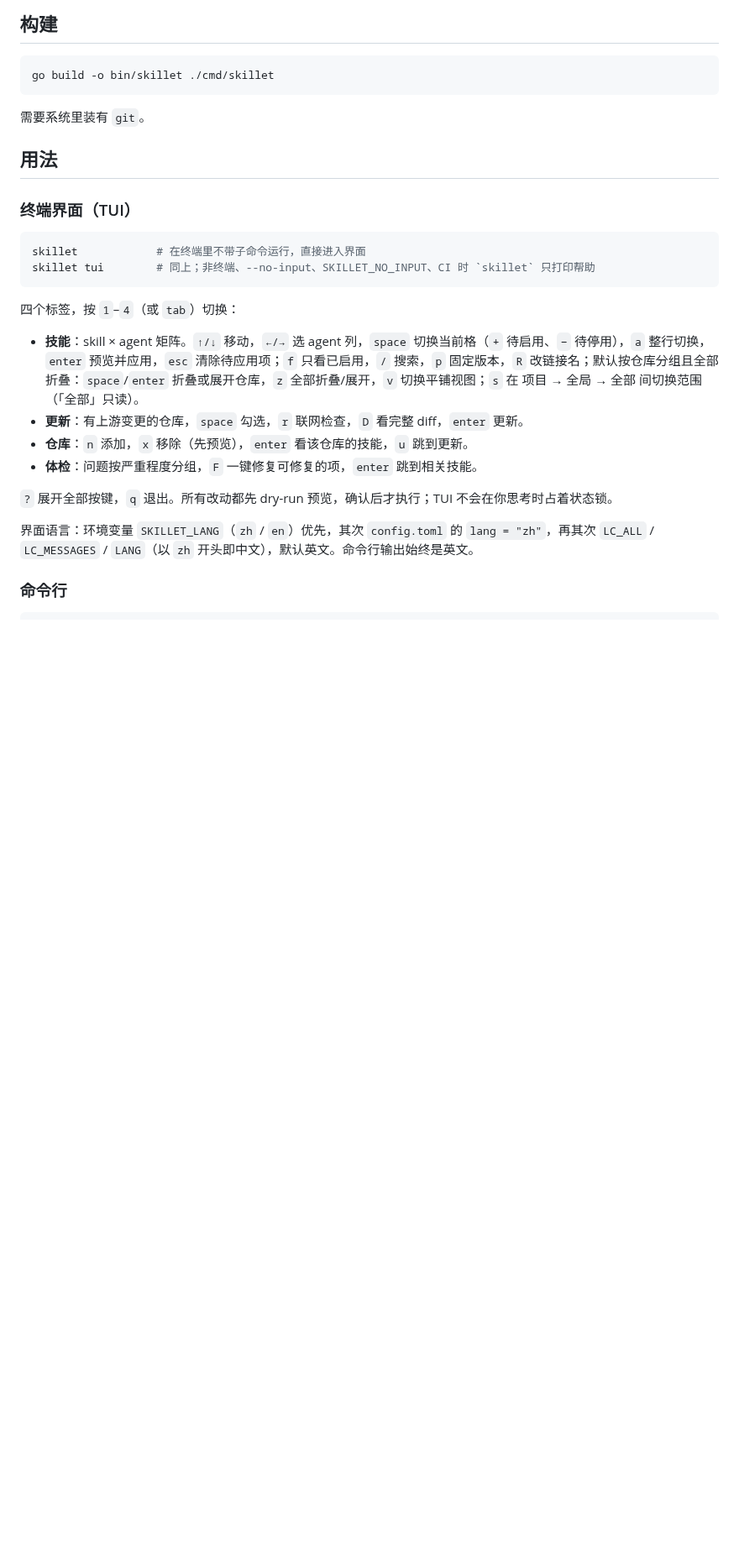
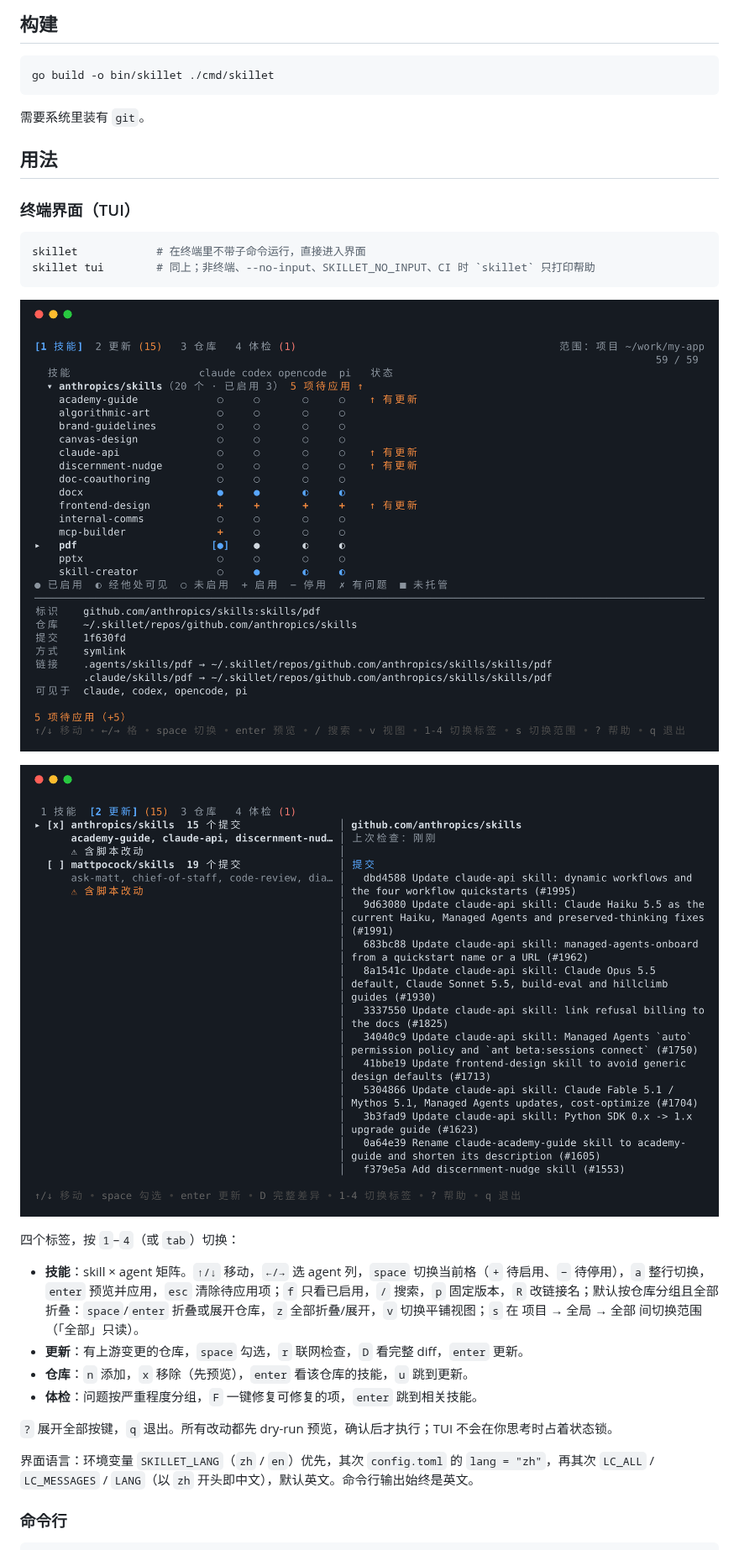
Before and after one commit to finalsatan/skill-manager, a Markdown page: README.zh-CN.md, the part around the change. Shown at 84% size. Rendered like a GitHub page; pictures changed too: docs/images/tui-skills-zh.png (added), docs/images/tui-updates-zh.png (added); blank space fills up the shorter version.

````diff
--- a/README.zh-CN.md
+++ b/README.zh-CN.md
@@ -22,6 +22,10 @@ go build -o bin/skillet ./cmd/skillet
 skillet            # 在终端里不带子命令运行，直接进入界面
 skillet tui        # 同上；非终端、--no-input、SKILLET_NO_INPUT、CI 时 `skillet` 只打印帮助
 ```
+
+![技能标签：skill × agent 矩阵与待应用的改动](docs/images/tui-skills-zh.png)
+
+![更新标签：更新前审阅上游提交](docs/images/tui-updates-zh.png)
 
 四个标签，按 `1`–`4`（或 `tab`）切换：
 
````
Also changed, not shown: README.md (+4 -0 lines), docs/images/tui-skills.png (added), docs/images/tui-updates.png (added).
